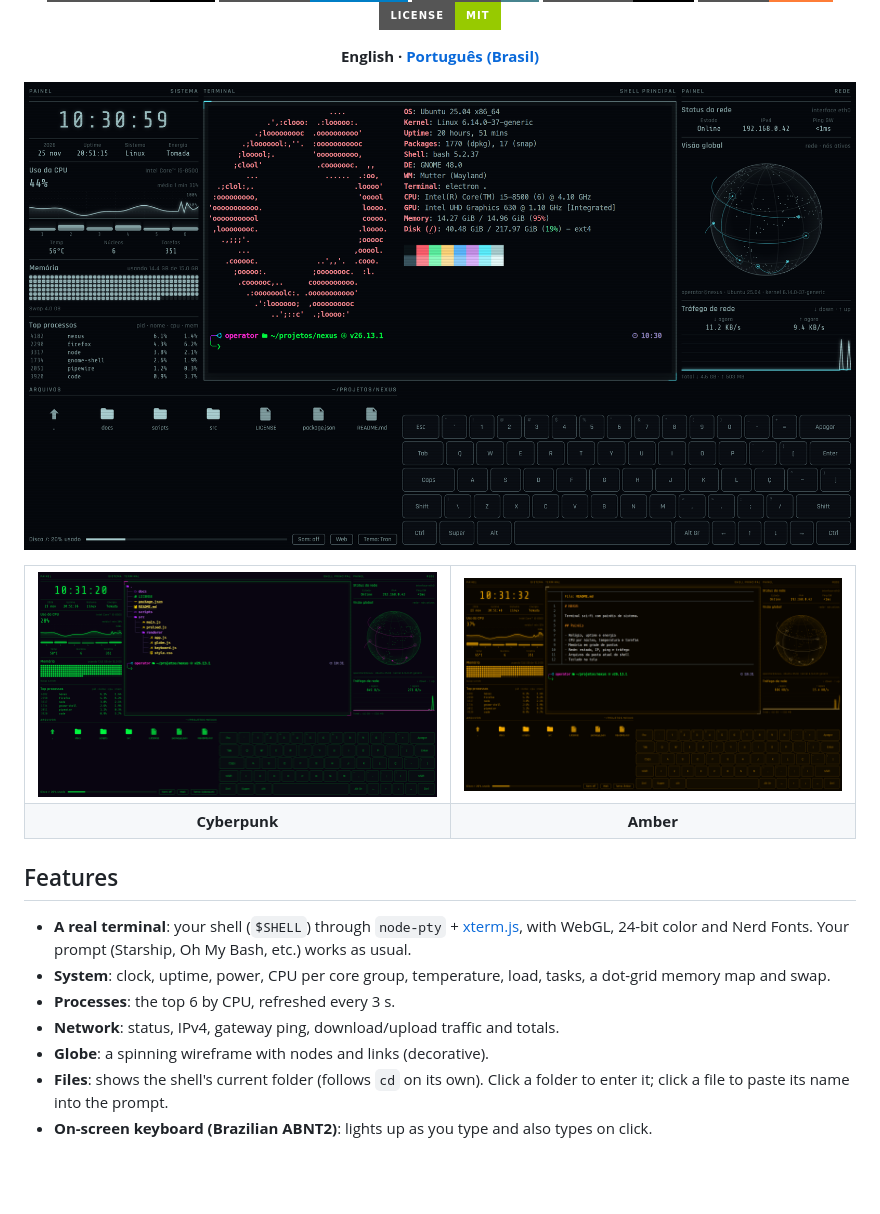
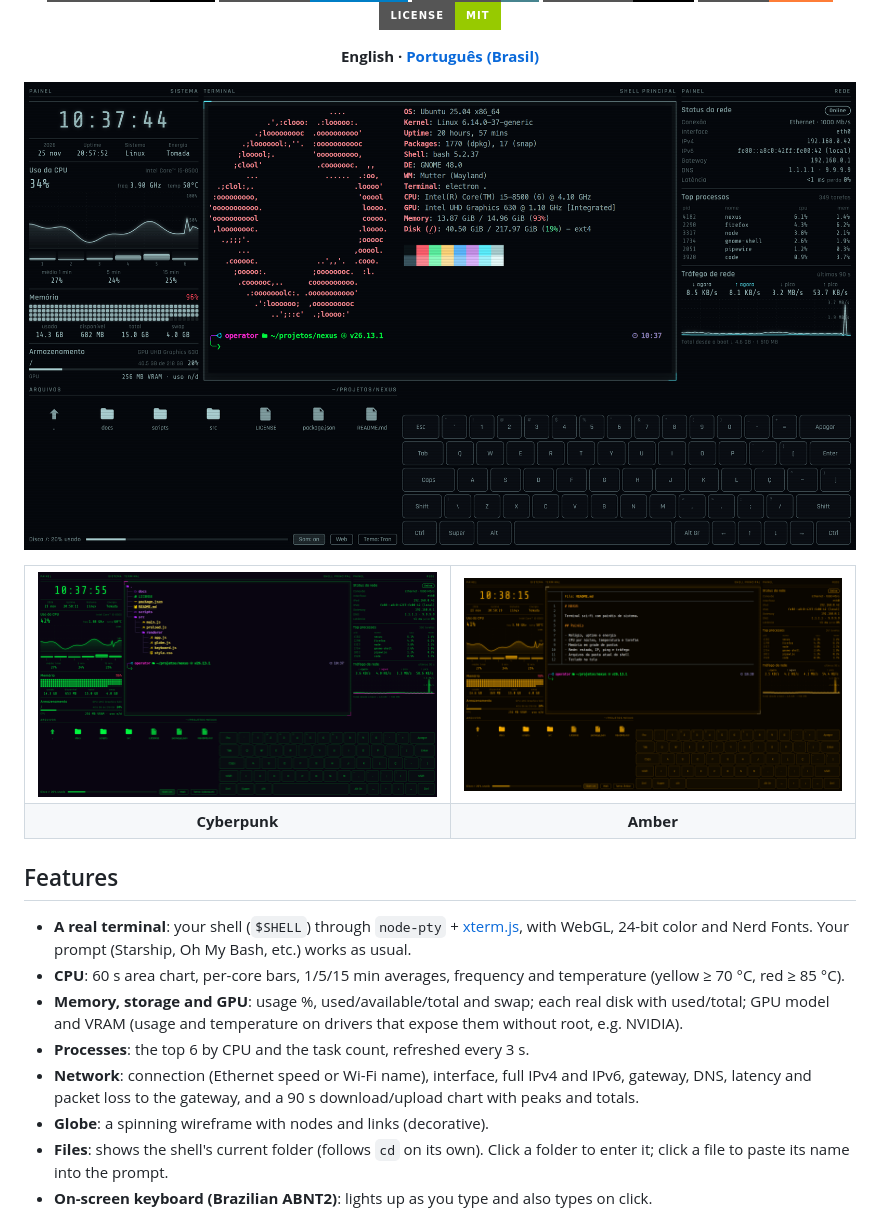
Before and after one commit to GabrielAraujoGit/nexus, a Markdown page: README.md, the part around the change. GitHub-like rendering; pictures changed too: docs/screenshots/nexus-ambar.png, docs/screenshots/nexus-cyberpunk.png, docs/screenshots/nexus-tron.png; badges without logos; blank space fills up the shorter version.

```diff
--- a/README.md
+++ b/README.md
@@ -35,10 +35,13 @@ rewritten from scratch with current dependencies and a focus on security.
 
 - **A real terminal**: your shell (`$SHELL`) through `node-pty` + [xterm.js](https://xtermjs.org/), with WebGL,
   24-bit color and Nerd Fonts. Your prompt (Starship, Oh My Bash, etc.) works as usual.
-- **System**: clock, uptime, power, CPU per core group, temperature, load, tasks,
-  a dot-grid memory map and swap.
-- **Processes**: the top 6 by CPU, refreshed every 3 s.
-- **Network**: status, IPv4, gateway ping, download/upload traffic and totals.
+- **CPU**: 60 s area chart, per-core bars, 1/5/15 min averages, frequency and temperature
+  (yellow ≥ 70 °C, red ≥ 85 °C).
+- **Memory, storage and GPU**: usage %, used/available/total and swap; each real disk with used/total;
+  GPU model and VRAM (usage and temperature on drivers that expose them without root, e.g. NVIDIA).
+- **Processes**: the top 6 by CPU and the task count, refreshed every 3 s.
+- **Network**: connection (Ethernet speed or Wi-Fi name), interface, full IPv4 and IPv6, gateway, DNS,
+  latency and packet loss to the gateway, and a 90 s download/upload chart with peaks and totals.
 - **Globe**: a spinning wireframe with nodes and links (decorative).
 - **Files**: shows the shell's current folder (follows `cd` on its own). Click a folder to enter it;
   click a file to paste its name into the prompt.
```
Also changed, not shown: README.pt-BR.md (+7 -4 lines), 5 other files.
